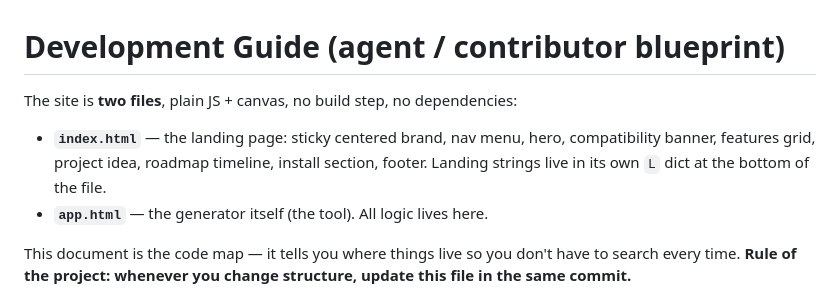
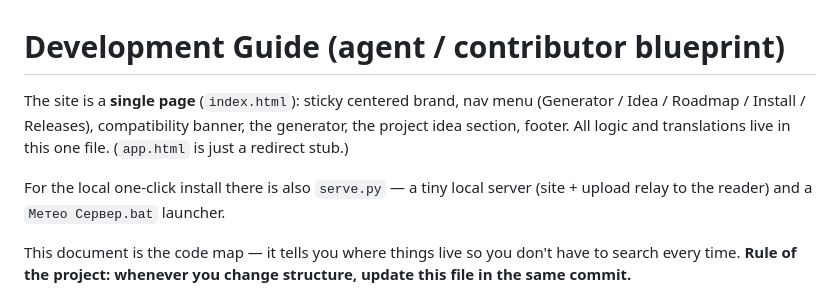
Before and after one commit to aktogde1/xteink-meteo-sleep, a Markdown page: DEVELOPMENT.md, the part around the change. GitHub-like rendering.

Commit message:
dev guide: single page + relay + bat

```diff
--- a/DEVELOPMENT.md
+++ b/DEVELOPMENT.md
@@ -1,9 +1,8 @@
 # Development Guide (agent / contributor blueprint)
 
-The site is **two files**, plain JS + canvas, no build step, no dependencies:
+The site is a **single page** (`index.html`): sticky centered brand, nav menu (Generator / Idea / Roadmap / Install / Releases), compatibility banner, the generator, the project idea section, footer. All logic and translations live in this one file. (`app.html` is just a redirect stub.)
 
-- **`index.html`** — the landing page: sticky centered brand, nav menu, hero, compatibility banner, features grid, project idea, roadmap timeline, install section, footer. Landing strings live in its own `L` dict at the bottom of the file.
-- **`app.html`** — the generator itself (the tool). All logic lives here.
+For the local one-click install there is also `serve.py` — a tiny local server (site + upload relay to the reader) and a `Метео Сервер.bat` launcher.
 
 This document is the code map — it tells you where things live so you don't have to search every time.
 **Rule of the project: whenever you change structure, update this file in the same commit.**
```
